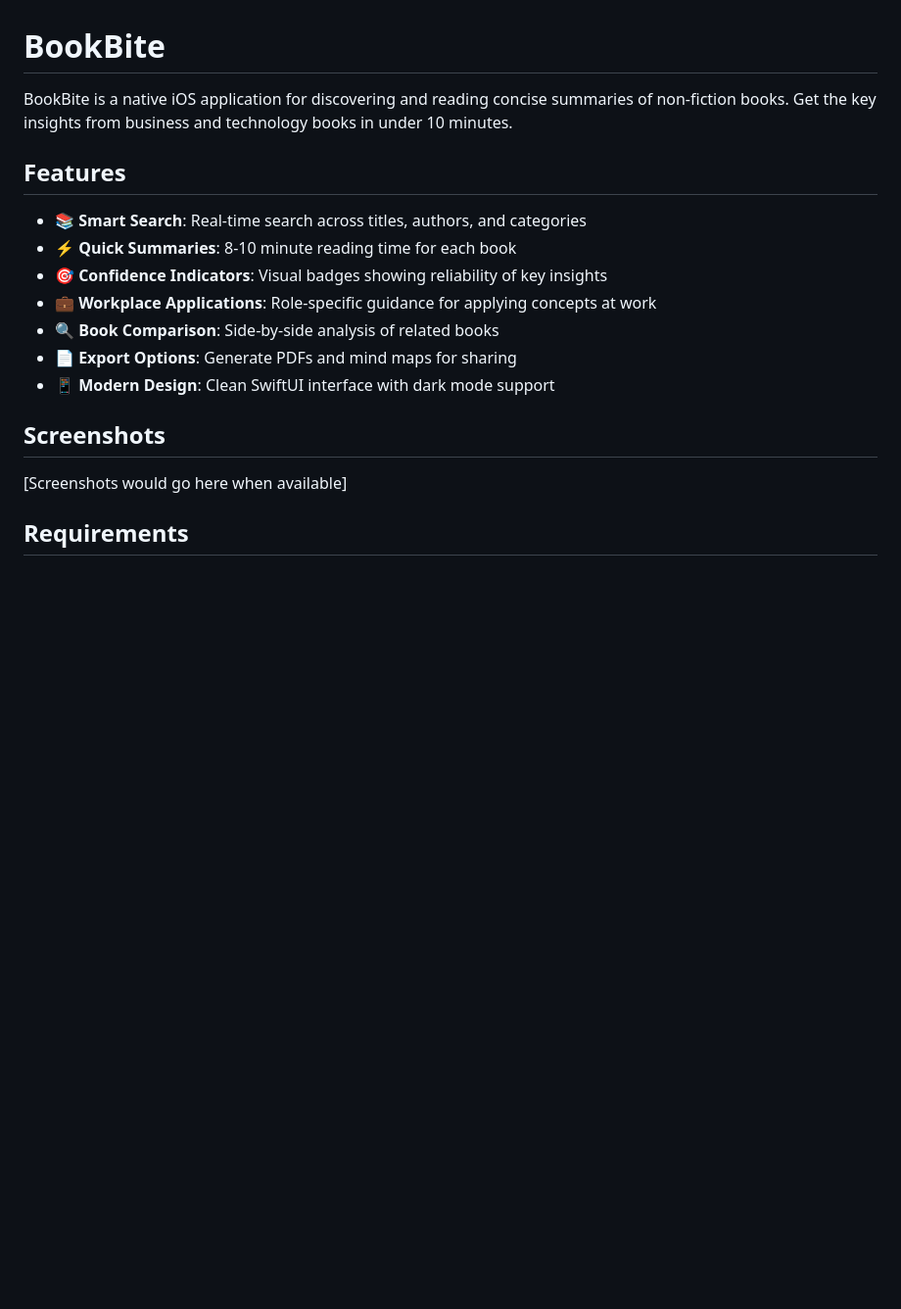
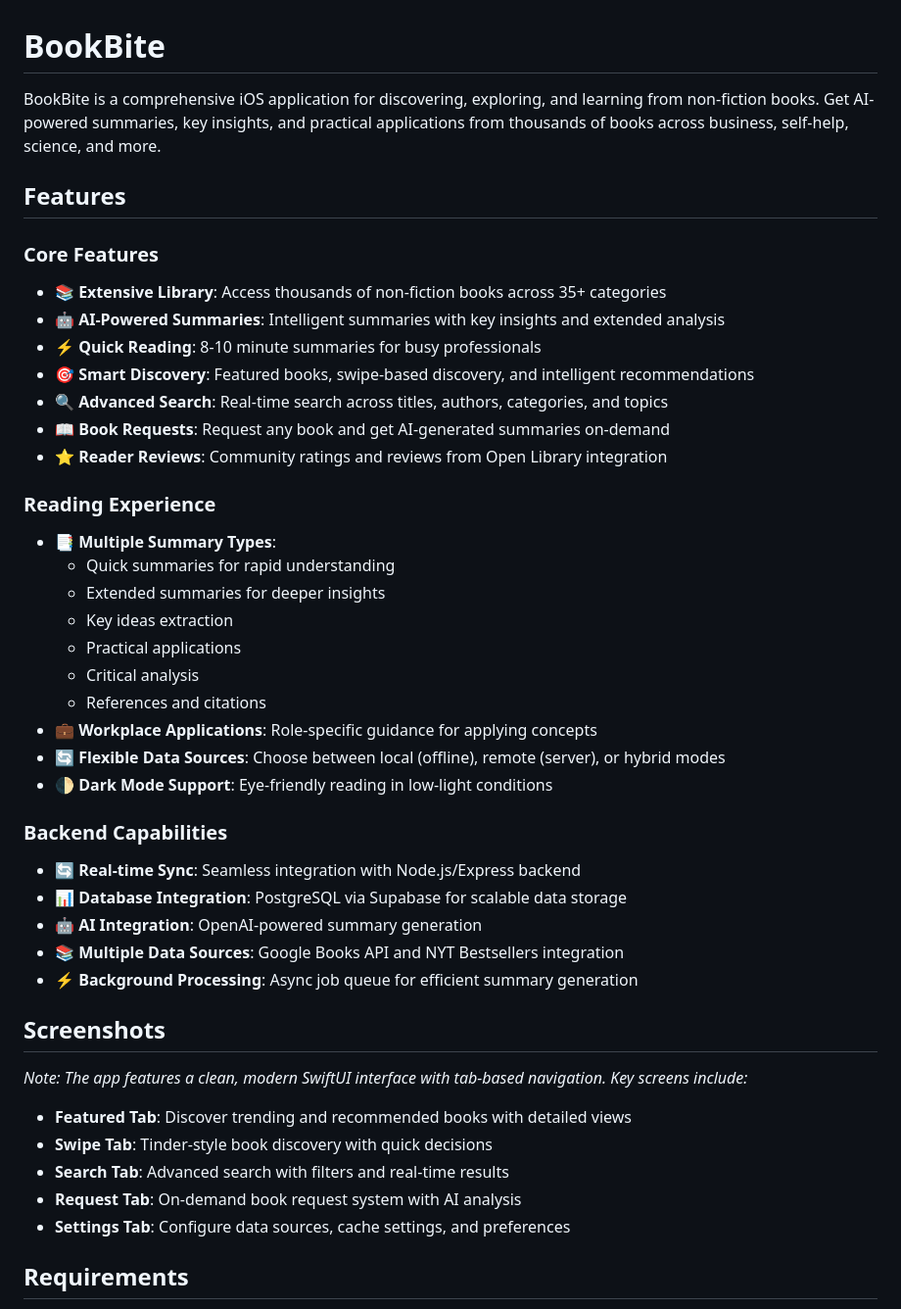
Before and after one commit to tilomitra/book-bite, a Markdown page: README.md, the part around the change printed below. Shown: that part at 98% size. GitHub-like rendering; blank space fills up the shorter version.

```diff
--- a/README.md
+++ b/README.md
@@ -1,20 +1,45 @@
 # BookBite
 
-BookBite is a native iOS application for discovering and reading concise summaries of non-fiction books. Get the key insights from business and technology books in under 10 minutes.
+BookBite is a comprehensive iOS application for discovering, exploring, and learning from non-fiction books. Get AI-powered summaries, key insights, and practical applications from thousands of books across business, self-help, science, and more.
 
 ## Features
 
-- **📚 Smart Search**: Real-time search across titles, authors, and categories
-- **⚡ Quick Summaries**: 8-10 minute reading time for each book
-- **🎯 Confidence Indicators**: Visual badges showing reliability of key insights
-- **💼 Workplace Applications**: Role-specific guidance for applying concepts at work
-- **🔍 Book Comparison**: Side-by-side analysis of related books
-- **📄 Export Options**: Generate PDFs and mind maps for sharing
-- **📱 Modern Design**: Clean SwiftUI interface with dark mode support
+### Core Features
+- **📚 Extensive Library**: Access thousands of non-fiction books across 35+ categories
+- **🤖 AI-Powered Summaries**: Intelligent summaries with key insights and extended analysis
+- **⚡ Quick Reading**: 8-10 minute summaries for busy professionals
+- **🎯 Smart Discovery**: Featured books, swipe-based discovery, and intelligent recommendations
+- **🔍 Advanced Search**: Real-time search across titles, authors, categories, and topics
+- **📖 Book Requests**: Request any book and get AI-generated summaries on-demand
+- **⭐ Reader Reviews**: Community ratings and reviews from Open Library integration
+
+### Reading Experience
+- **📑 Multiple Summary Types**:
+  - Quick summaries for rapid understanding
+  - Extended summaries for deeper insights
+  - Key ideas extraction
+  - Practical applications
+  - Critical analysis
+  - References and citations
+- **💼 Workplace Applications**: Role-specific guidance for applying concepts
+- **🔄 Flexible Data Sources**: Choose between local (offline), remote (server), or hybrid modes
+- **🌓 Dark Mode Support**: Eye-friendly reading in low-light conditions
+
+### Backend Capabilities
+- **🔄 Real-time Sync**: Seamless integration with Node.js/Express backend
+- **📊 Database Integration**: PostgreSQL via Supabase for scalable data storage
+- **🤖 AI Integration**: OpenAI-powered summary generation
+- **📚 Multiple Data Sources**: Google Books API and NYT Bestsellers integration
+- **⚡ Background Processing**: Async job queue for efficient summary generation
 
 ## Screenshots
 
-[Screenshots would go here when available]
+*Note: The app features a clean, modern SwiftUI interface with tab-based navigation. Key screens include:*
+- **Featured Tab**: Discover trending and recommended books with detailed views
+- **Swipe Tab**: Tinder-style book discovery with quick decisions
+- **Search Tab**: Advanced search with filters and real-time results
+- **Request Tab**: On-demand book request system with AI analysis
+- **Settings Tab**: Configure data sources, cache settings, and preferences
 
 ## Requirements
 
```
Also changed, not shown: other parts of README.md (+135 -32 lines).
